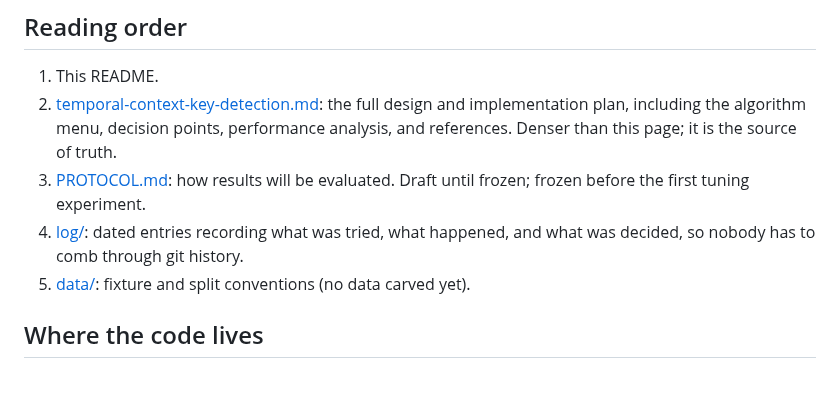
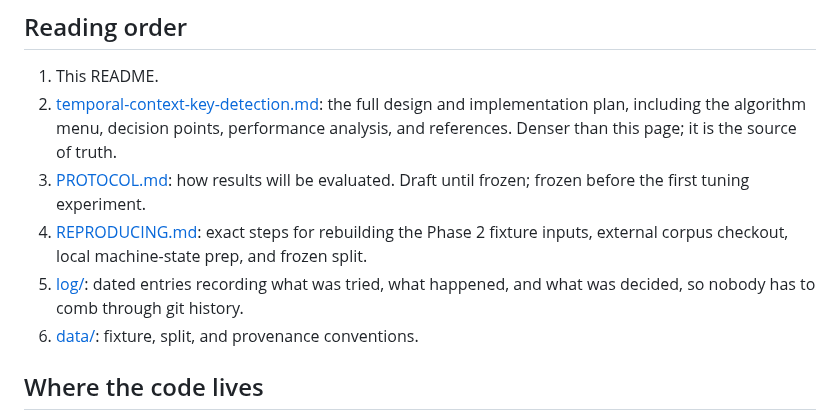
Before and after one commit to EarthmanMuons/whatchord, a Markdown page: research/whatkey/README.md, the part around the change. GitHub-like rendering; blank space fills up the shorter version.

```diff
--- a/research/whatkey/README.md
+++ b/research/whatkey/README.md
@@ -45,9 +45,12 @@ versioned fixtures, external baselines, and dated logs.
    the source of truth.
 3. [PROTOCOL.md](PROTOCOL.md): how results will be evaluated. Draft until
    frozen; frozen before the first tuning experiment.
-4. [log/](log/): dated entries recording what was tried, what happened, and what
+4. [REPRODUCING.md](REPRODUCING.md): exact steps for rebuilding the Phase 2
+   fixture inputs, external corpus checkout, local machine-state prep, and
+   frozen split.
+5. [log/](log/): dated entries recording what was tried, what happened, and what
    was decided, so nobody has to comb through git history.
-5. [data/](data/): fixture and split conventions (no data carved yet).
+6. [data/](data/): fixture, split, and provenance conventions.
 
 ## Where the code lives
 
```
Also changed, not shown: research/whatkey/REPRODUCING.md (added, +188 -0 lines), 1 other file.
